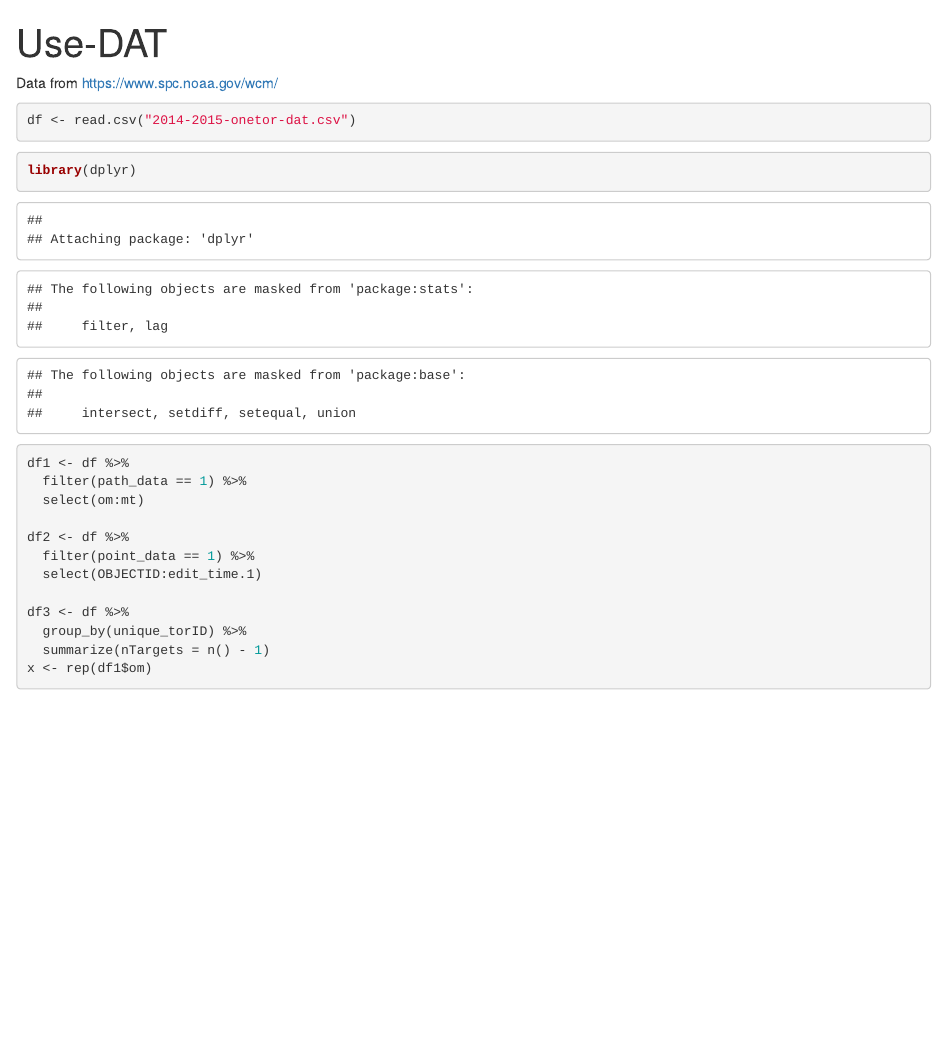
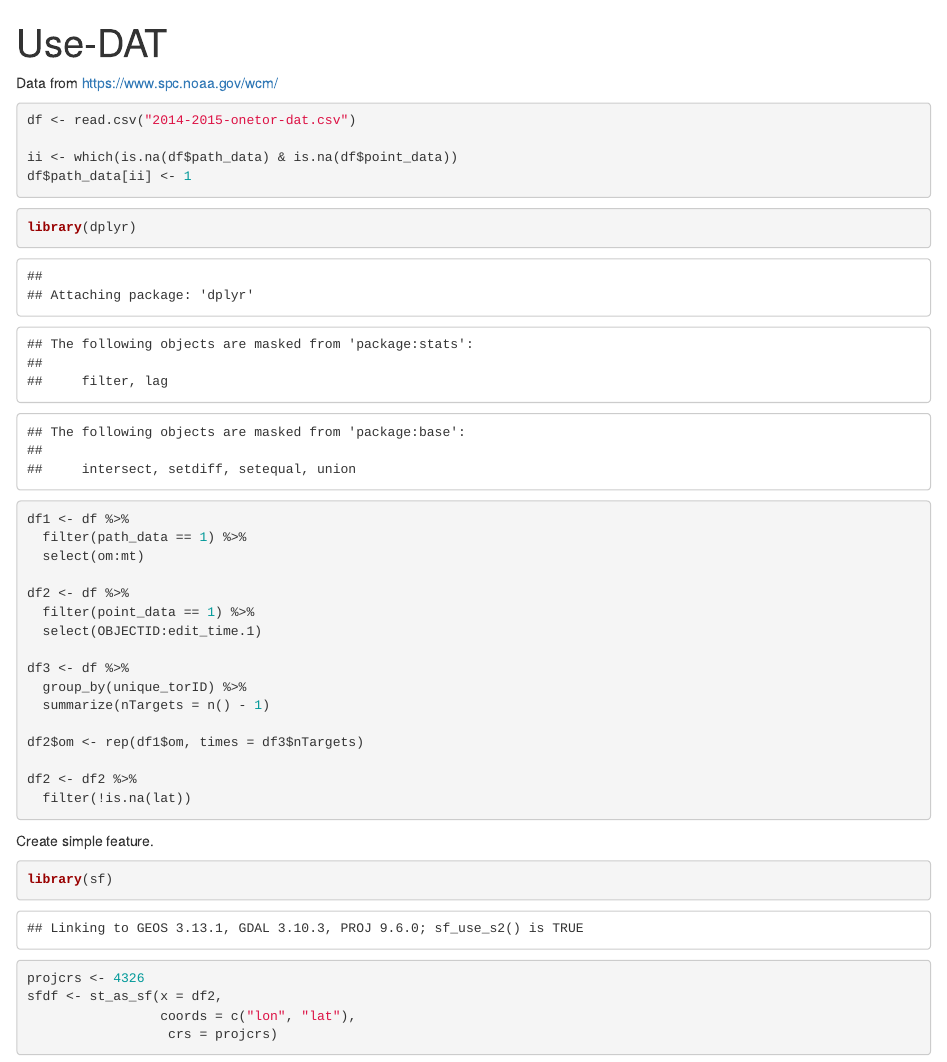
Before and after one commit to jelsner/use-DAT, an R Markdown document (Use-DAT.Rmd): the page in a window 1100 px wide, from its top. Rendered offline with R 4.5, knitr and Pandoc, with nearby package versions.

Commit message:
Get data organized into a simple feature

````diff
--- a/Use-DAT.Rmd
+++ b/Use-DAT.Rmd
@@ -7,6 +7,9 @@ Data from https://www.spc.noaa.gov/wcm/
 
 ```{r}
 df <- read.csv("2014-2015-onetor-dat.csv")
+
+ii <- which(is.na(df$path_data) & is.na(df$point_data))
+df$path_data[ii] <- 1
 ```
 
 ```{r}
@@ -23,5 +26,19 @@ df2 <- df %>%
 df3 <- df %>%
   group_by(unique_torID) %>%
   summarize(nTargets = n() - 1)
-x <- rep(df1$om)
+
+df2$om <- rep(df1$om, times = df3$nTargets)
+
+df2 <- df2 %>%
+  filter(!is.na(lat))
 ```
+
+Create simple feature.
+```{r}
+library(sf)
+projcrs <- 4326
+sfdf <- st_as_sf(x = df2,
+                 coords = c("lon", "lat"),
+                  crs = projcrs)
+
+```
````
